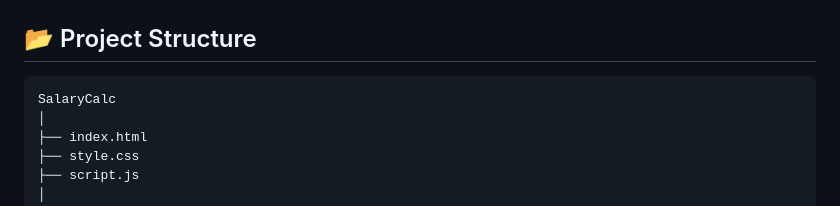
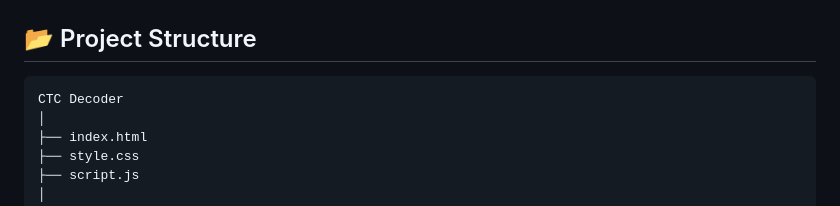
Before and after one commit to aayushks38/SalaryCalc, a Markdown page: README.md, the part around the change. GitHub-like rendering.

Commit message:
Rename project from SalaryCalc to CTC Decoder

````diff
--- a/README.md
+++ b/README.md
@@ -191,7 +191,7 @@ No installation required.
 ## 📂 Project Structure
 
 ```text
-SalaryCalc
+CTC Decoder
 │
 ├── index.html
 ├── style.css
````
